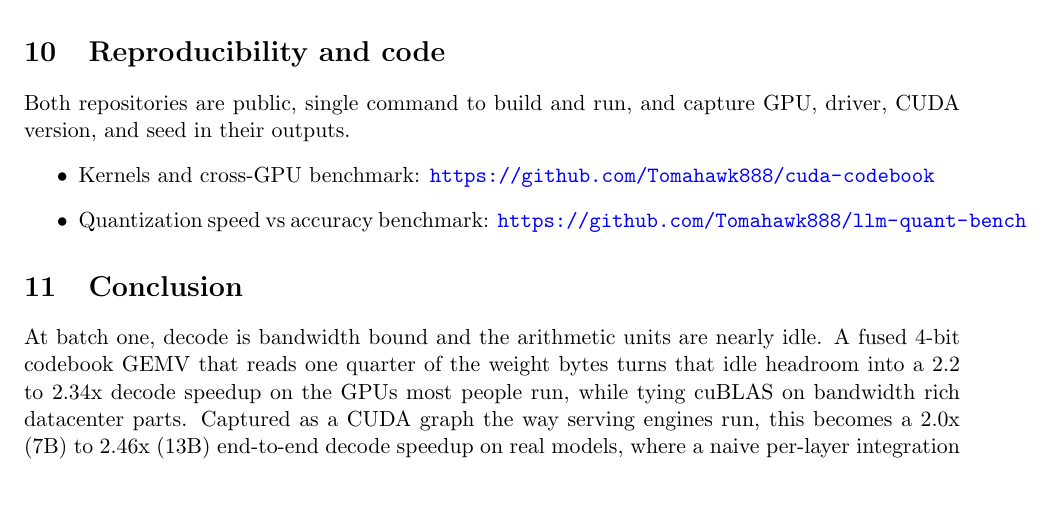
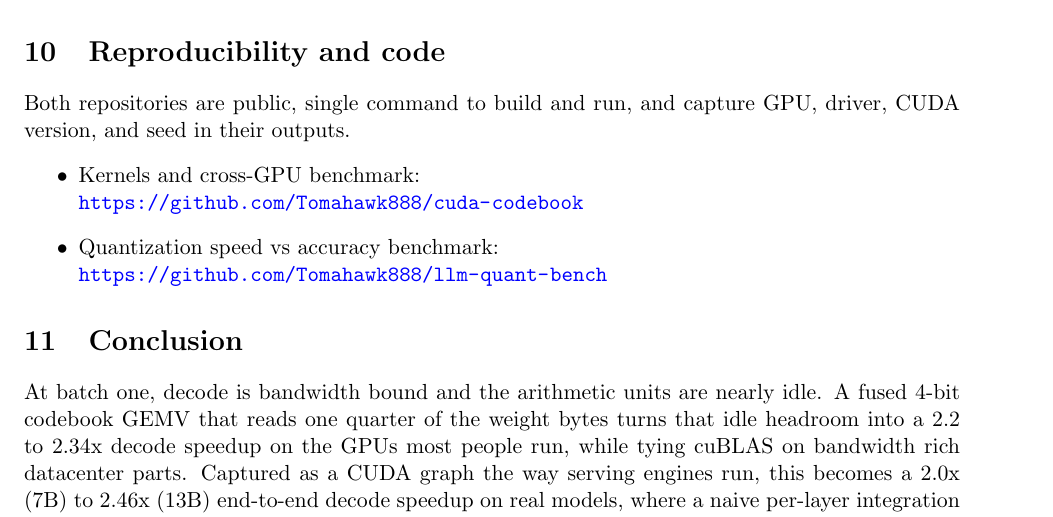
Before and after one commit to neuralboot/trapetum, a LaTeX paper (paper/main.tex): part of page 8 of 9, cut so that both start at the same text, the shorter picture padded with empty space. Compiled offline with pdfLaTeX.

Commit message:
paper: break the two GitHub URLs onto their own line (avoid margin overflow)

```diff
--- a/paper/main.tex
+++ b/paper/main.tex
@@ -393,8 +393,8 @@ taken at a single $4096\times4096$ shape and will differ at other shapes.
 Both repositories are public, single command to build and run, and capture GPU,
 driver, CUDA version, and seed in their outputs.
 \begin{itemize}
-  \item Kernels and cross-GPU benchmark: \url{https://github.com/Tomahawk888/cuda-codebook}
-  \item Quantization speed vs accuracy benchmark: \url{https://github.com/Tomahawk888/llm-quant-bench}
+  \item Kernels and cross-GPU benchmark:\\ \url{https://github.com/Tomahawk888/cuda-codebook}
+  \item Quantization speed vs accuracy benchmark:\\ \url{https://github.com/Tomahawk888/llm-quant-bench}
 \end{itemize}
 
 \section{Conclusion}
```
Also changed, not shown: paper/main.pdf, 1 other file.
